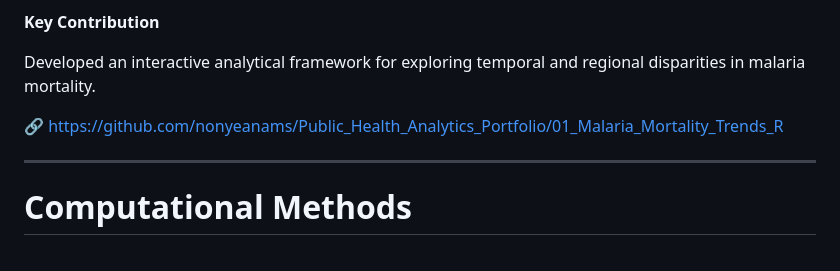
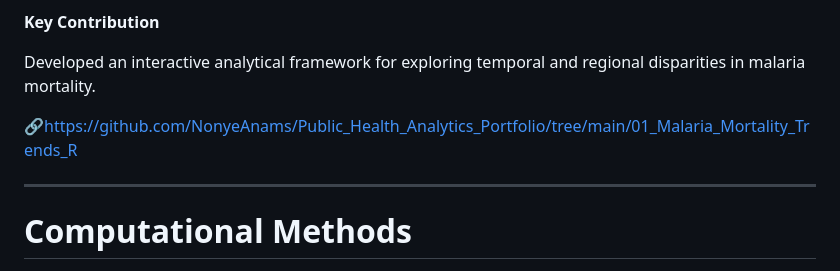
Before and after one commit to NonyeAnams/computational-bio-portfolio, a Markdown page: README.md, the part around the change. Rendered like a GitHub page.

```diff
--- a/README.md
+++ b/README.md
@@ -126,7 +126,7 @@ Statistical analysis of global malaria mortality trends using WHO datasets, inte
 
 Developed an interactive analytical framework for exploring temporal and regional disparities in malaria mortality.
 
-🔗 https://github.com/nonyeanams/Public_Health_Analytics_Portfolio/01_Malaria_Mortality_Trends_R
+🔗https://github.com/NonyeAnams/Public_Health_Analytics_Portfolio/tree/main/01_Malaria_Mortality_Trends_R
 
 ---
 
```
